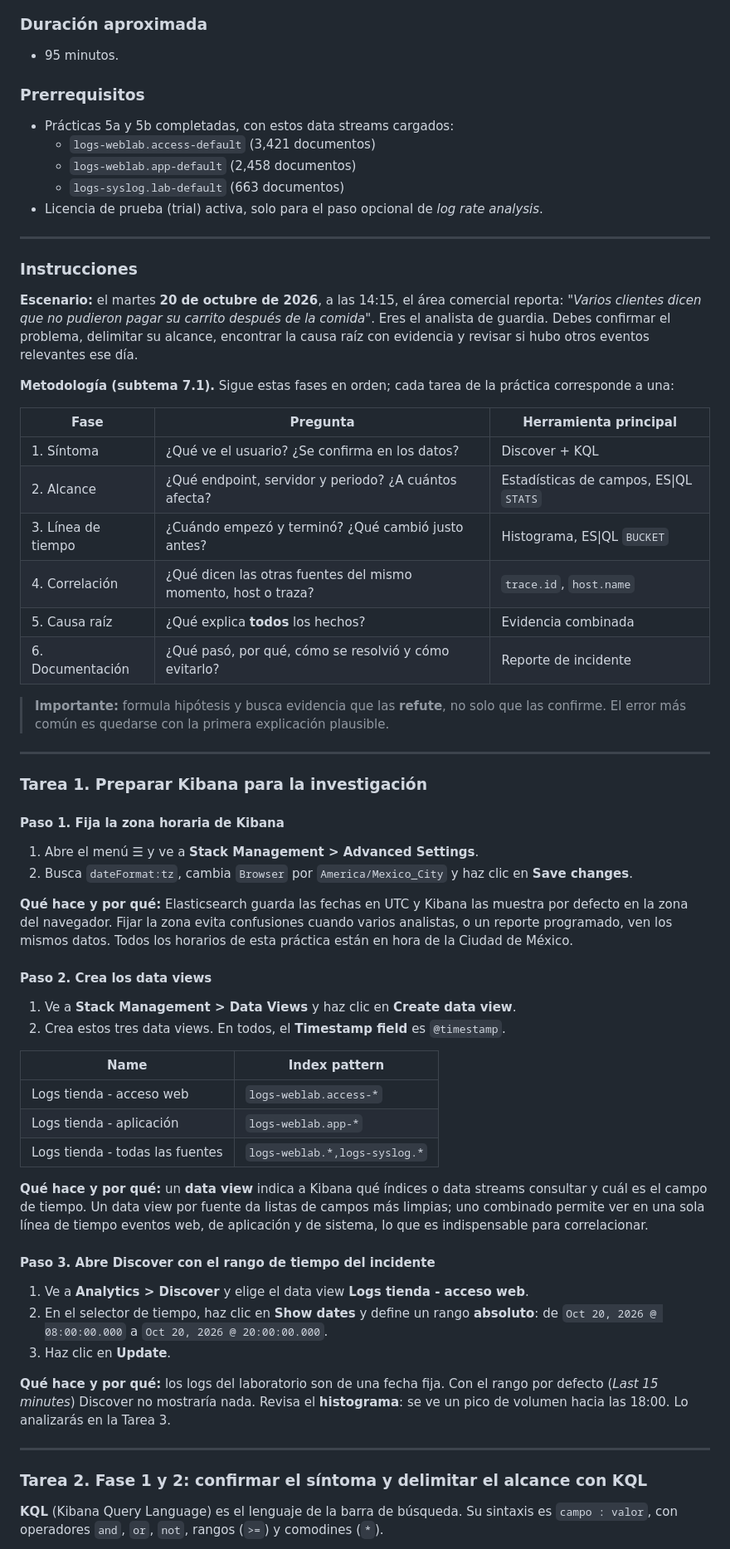
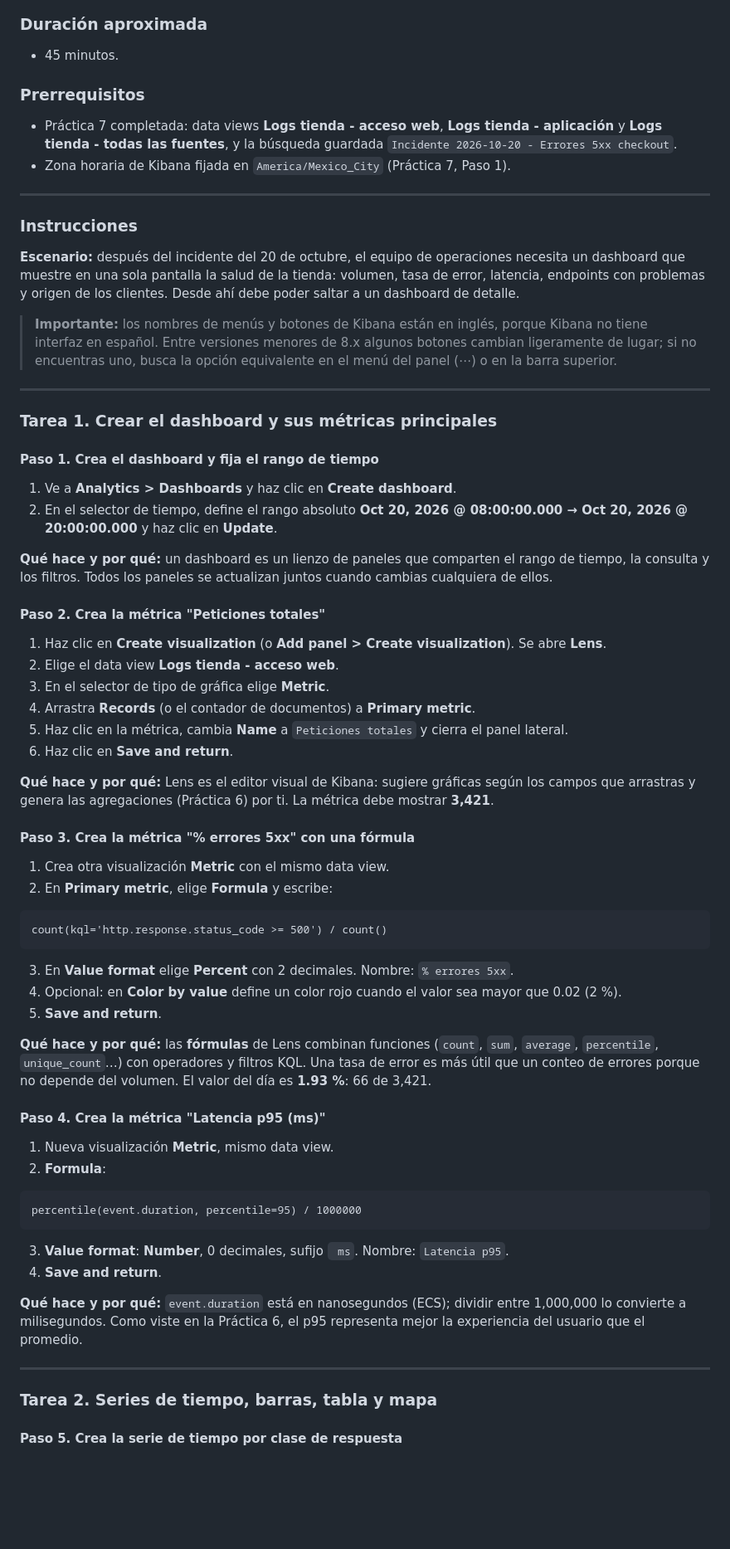
Before and after one commit to Netec-Mx/ELAS_SEAR, a Markdown page: Capitulo08/README.md, the part around one of its changes. Shown at 83% size. Drawn GitHub-style; blank space fills up the shorter version.

Commit message:
Version final completa
Version completa del lab

````diff
--- a/Capitulo08/README.md
+++ b/Capitulo08/README.md
@@ -19,70 +17,75 @@ Al finalizar la práctica, serás capaz de:
 
 ### Duración aproximada
 
-- 95 minutos.
+- 45 minutos.
 
 ### Prerrequisitos
 
-- Prácticas 5a y 5b completadas, con estos data streams cargados:
-  - `logs-weblab.access-default` (3,421 documentos)
-  - `logs-weblab.app-default` (2,458 documentos)
-  - `logs-syslog.lab-default` (663 documentos)
-- Licencia de prueba (trial) activa, solo para el paso opcional de *log rate analysis*.
+- Práctica 7 completada: data views **Logs tienda - acceso web**, **Logs tienda - aplicación** y **Logs tienda - todas las fuentes**, y la búsqueda guardada `Incidente 2026-10-20 - Errores 5xx checkout`.
+- Zona horaria de Kibana fijada en `America/Mexico_City` (Práctica 7, Paso 1).
 
 ---
 
 ### Instrucciones
 
-**Escenario:** el martes **20 de octubre de 2026**, a las 14:15, el área comercial reporta: *"Varios clientes dicen que no pudieron pagar su carrito después de la comida"*. Eres el analista de guardia. Debes confirmar el problema, delimitar su alcance, encontrar la causa raíz con evidencia y revisar si hubo otros eventos relevantes ese día.
+**Escenario:** después del incidente del 20 de octubre, el equipo de operaciones necesita un dashboard que muestre en una sola pantalla la salud de la tienda: volumen, tasa de error, latencia, endpoints con problemas y origen de los clientes. Desde ahí debe poder saltar a un dashboard de detalle.
 
-**Metodología (subtema 7.1).** Sigue estas fases en orden; cada tarea de la práctica corresponde a una:
-
-| Fase | Pregunta | Herramienta principal |
-|---|---|---|
-| 1. Síntoma | ¿Qué ve el usuario? ¿Se confirma en los datos? | Discover + KQL |
-| 2. Alcance | ¿Qué endpoint, servidor y periodo? ¿A cuántos afecta? | Estadísticas de campos, ES\|QL `STATS` |
-| 3. Línea de tiempo | ¿Cuándo empezó y terminó? ¿Qué cambió justo antes? | Histograma, ES\|QL `BUCKET` |
-| 4. Correlación | ¿Qué dicen las otras fuentes del mismo momento, host o traza? | `trace.id`, `host.name` |
-| 5. Causa raíz | ¿Qué explica **todos** los hechos? | Evidencia combinada |
-| 6. Documentación | ¿Qué pasó, por qué, cómo se resolvió y cómo evitarlo? | Reporte de incidente |
-
-> **Importante:** formula hipótesis y busca evidencia que las **refute**, no solo que las confirme. El error más común es quedarse con la primera explicación plausible.
+> **Importante:** los nombres de menús y botones de Kibana están en inglés, porque Kibana no tiene interfaz en español. Entre versiones menores de 8.x algunos botones cambian ligeramente de lugar; si no encuentras uno, busca la opción equivalente en el menú del panel (⋯) o en la barra superior.
 
 ---
 
-### Tarea 1. Preparar Kibana para la investigación
+### Tarea 1. Crear el dashboard y sus métricas principales
 
-#### Paso 1. Fija la zona horaria de Kibana
+#### Paso 1. Crea el dashboard y fija el rango de tiempo
 
-1. Abre el menú ☰ y ve a **Stack Management > Advanced Settings**.
-2. Busca `dateFormat:tz`, cambia `Browser` por `America/Mexico_City` y haz clic en **Save changes**.
+1. Ve a **Analytics > Dashboards** y haz clic en **Create dashboard**.
+2. En el selector de tiempo, define el rango absoluto **Oct 20, 2026 @ 08:00:00.000 → Oct 20, 2026 @ 20:00:00.000** y haz clic en **Update**.
 
-**Qué hace y por qué:** Elasticsearch guarda las fechas en UTC y Kibana las muestra por defecto en la zona del navegador. Fijar la zona evita confusiones cuando varios analistas, o un reporte programado, ven los mismos datos. Todos los horarios de esta práctica están en hora de la Ciudad de México.
+**Qué hace y por qué:** un dashboard es un lienzo de paneles que comparten el rango de tiempo, la consulta y los filtros. Todos los paneles se actualizan juntos cuando cambias cualquiera de ellos.
 
-#### Paso 2. Crea los data views
+#### Paso 2. Crea la métrica "Peticiones totales"
 
-1. Ve a **Stack Management > Data Views** y haz clic en **Create data view**.
-2. Crea estos tres data views. En todos, el **Timestamp field** es `@timestamp`.
+1. Haz clic en **Create visualization** (o **Add panel > Create visualization**). Se abre **Lens**.
+2. Elige el data view **Logs tienda - acceso web**.
+3. En el selector de tipo de gráfica elige **Metric**.
+4. Arrastra **Records** (o el contador de documentos) a **Primary metric**.
+5. Haz clic en la métrica, cambia **Name** a `Peticiones totales` y cierra el panel lateral.
+6. Haz clic en **Save and return**.
 
-| Name | Index pattern |
-|---|---|
-| Logs tienda - acceso web | `logs-weblab.access-*` |
-| Logs tienda - aplicación | `logs-weblab.app-*` |
-| Logs tienda - todas las fuentes | `logs-weblab.*,logs-syslog.*` |
+**Qué hace y por qué:** Lens es el editor visual de Kibana: sugiere gráficas según los campos que arrastras y genera las agregaciones (Práctica 6) por ti. La métrica debe mostrar **3,421**.
 
-**Qué hace y por qué:** un **data view** indica a Kibana qué índices o data streams consultar y cuál es el campo de tiempo. Un data view por fuente da listas de campos más limpias; uno combinado permite ver en una sola línea de tiempo eventos web, de aplicación y de sistema, lo que es indispensable para correlacionar.
+#### Paso 3. Crea la métrica "% errores 5xx" con una fórmula
 
-#### Paso 3. Abre Discover con el rango de tiempo del incidente
+1. Crea otra visualización **Metric** con el mismo data view.
+2. En **Primary metric**, elige **Formula** y escribe:
 
-1. Ve a **Analytics > Discover** y elige el data view **Logs tienda - acceso web**.
-2. En el selector de tiempo, haz clic en **Show dates** y define un rango **absoluto**: de `Oct 20, 2026 @ 08:00:00.000` a `Oct 20, 2026 @ 20:00:00.000`.
-3. Haz clic en **Update**.
+```text
+count(kql='http.response.status_code >= 500') / count()
+```
 
-**Qué hace y por qué:** los logs del laboratorio son de una fecha fija. Con el rango por defecto (*Last 15 minutes*) Discover no mostraría nada. Revisa el **histograma**: se ve un pico de volumen hacia las 18:00. Lo analizarás en la Tarea 3.
+3. En **Value format** elige **Percent** con 2 decimales. Nombre: `% errores 5xx`.
+4. Opcional: en **Color by value** define un color rojo cuando el valor sea mayor que 0.02 (2 %).
+5. **Save and return**.
+
+**Qué hace y por qué:** las **fórmulas** de Lens combinan funciones (`count`, `sum`, `average`, `percentile`, `unique_count`…) con operadores y filtros KQL. Una tasa de error es más útil que un conteo de errores porque no depende del volumen. El valor del día es **1.93 %**: 66 de 3,421.
+
+#### Paso 4. Crea la métrica "Latencia p95 (ms)"
+
+1. Nueva visualización **Metric**, mismo data view.
+2. **Formula**:
+
+```text
+percentile(event.duration, percentile=95) / 1000000
+```
+
+3. **Value format**: **Number**, 0 decimales, sufijo ` ms`. Nombre: `Latencia p95`.
+4. **Save and return**.
+
+**Qué hace y por qué:** `event.duration` está en nanosegundos (ECS); dividir entre 1,000,000 lo convierte a milisegundos. Como viste en la Práctica 6, el p95 representa mejor la experiencia del usuario que el promedio.
 
 ---
 
-### Tarea 2. Fase 1 y 2: confirmar el síntoma y delimitar el alcance con KQL
+### Tarea 2. Series de tiempo, barras, tabla y mapa
 
-**KQL** (Kibana Query Language) es el lenguaje de la barra de búsqueda. Su sintaxis es `campo : valor`, con operadores `and`, `or`, `not`, rangos (`>=`) y comodines (`*`).
+#### Paso 5. Crea la serie de tiempo por clase de respuesta
 
````
Also changed, not shown: other parts of Capitulo08/README.md (+348 -280 lines).
